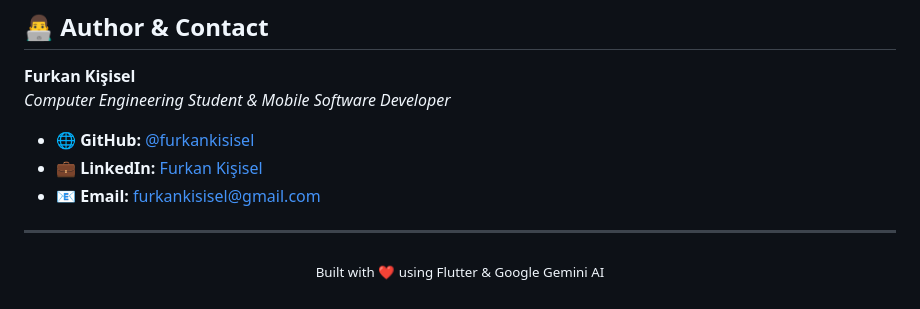
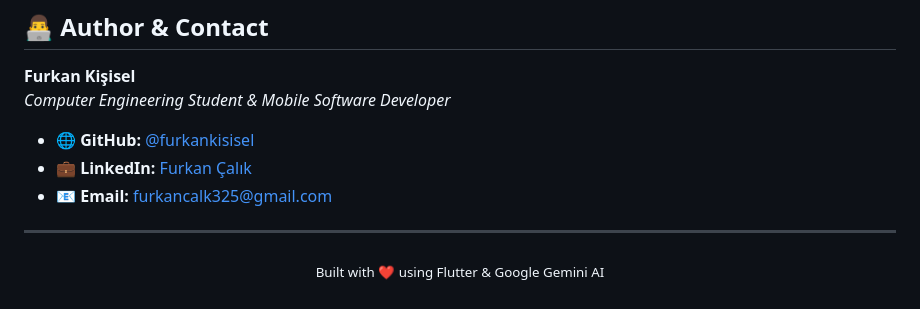
Before and after one commit to furkankisisel/eloa, a Markdown page: README.md, the part around the change. Drawn GitHub-style.

Commit message:
Update contact information in README.md
Updated LinkedIn and email contact information.

```diff
--- a/README.md
+++ b/README.md
@@ -227,8 +227,8 @@ This project is licensed under the MIT License - see the [LICENSE](LICENSE) file
 *Computer Engineering Student & Mobile Software Developer*
 
 - 🌐 **GitHub:** [@furkankisisel](https://github.com/furkankisisel)
-- 💼 **LinkedIn:** [Furkan Kişisel](https://linkedin.com/in/furkankisisel)
-- 📧 **Email:** furkankisisel@gmail.com
+- 💼 **LinkedIn:** [Furkan Çalık](https://linkedin.com/in/furkan-çalık)
+- 📧 **Email:** furkancalk325@gmail.com
 
 ---
 
```
